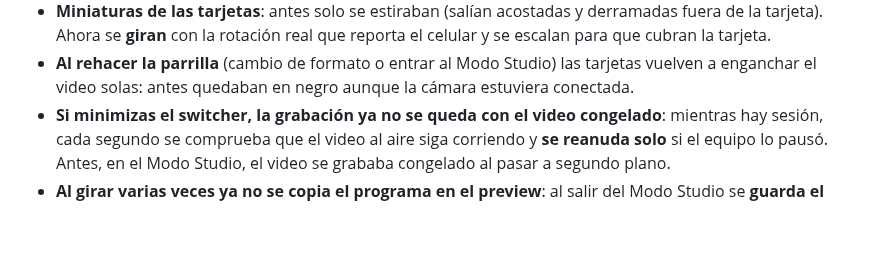
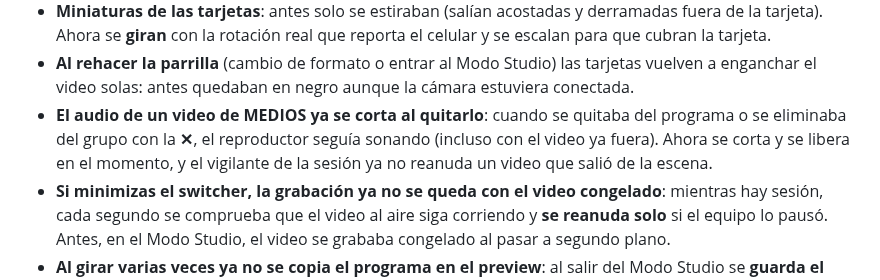
Before and after one commit to jorgefrosas-dotcom/JFR-Switcher, a Markdown page: CAMBIOS-SIN-PUBLICAR.md, the part around the change. GitHub-like rendering; blank space fills up the shorter version.

Commit message:
Documentado: el audio del video de medios se corta al quitarlo

```diff
--- a/CAMBIOS-SIN-PUBLICAR.md
+++ b/CAMBIOS-SIN-PUBLICAR.md
@@ -26,6 +26,10 @@
   cubran la tarjeta.
 - **Al rehacer la parrilla** (cambio de formato o entrar al Modo Studio) las tarjetas vuelven a
   enganchar el video solas: antes quedaban en negro aunque la cámara estuviera conectada.
+- **El audio de un video de MEDIOS ya se corta al quitarlo**: cuando se quitaba del programa o se
+  eliminaba del grupo con la **✕**, el reproductor seguía sonando (incluso con el video ya fuera). Ahora
+  se corta y se libera en el momento, y el vigilante de la sesión ya no reanuda un video que salió de
+  la escena.
 - **Si minimizas el switcher, la grabación ya no se queda con el video congelado**: mientras hay
   sesión, cada segundo se comprueba que el video al aire siga corriendo y **se reanuda solo** si el
   equipo lo pausó. Antes, en el Modo Studio, el video se grababa congelado al pasar a segundo plano.
```
